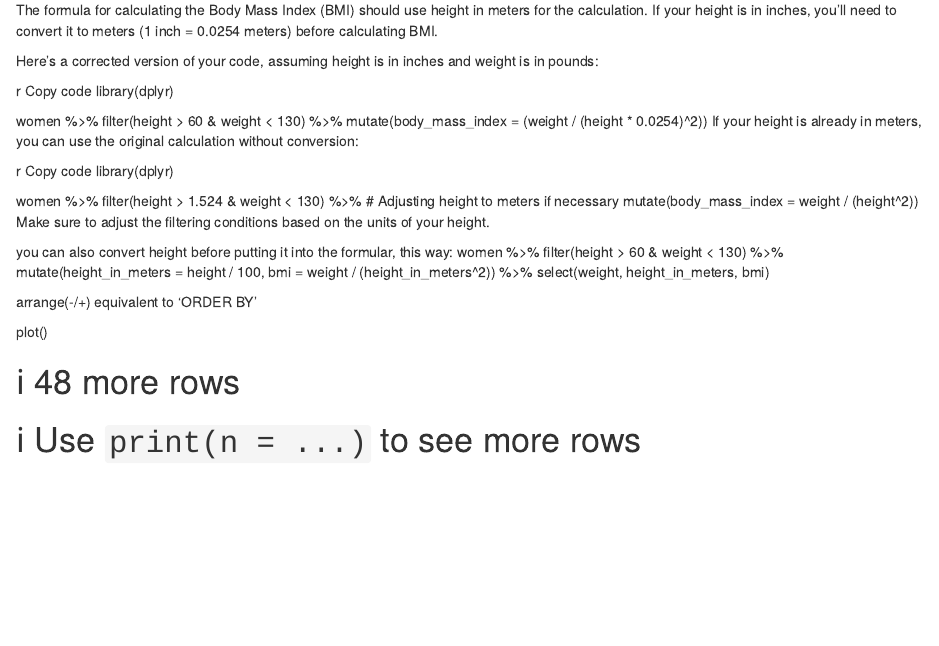
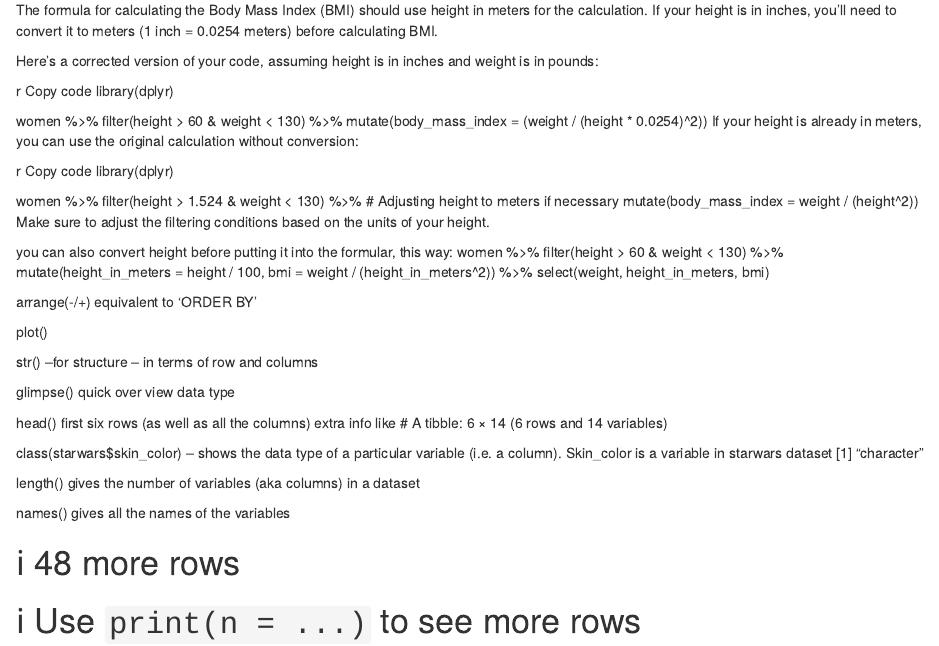
Before and after one commit to izudata/datamanupulation, an R Markdown document (R101 Topics Covered.Rmd): the page in a window 1100 px wide, from 380 px down. Rendered offline with R 4.5, knitr and Pandoc, with nearby package versions.

Commit message:
function extra

```diff
--- a/R101 Topics Covered.Rmd
+++ b/R101 Topics Covered.Rmd
@@ -69,7 +69,21 @@ women %>%
 
  arrange(-/+) equivalent to 'ORDER BY'
 
- plot()
+plot()
+
+str() –for structure – in terms of row and columns
+
+glimpse() quick over view data type
+
+head() first six rows (as well as all the columns) extra info like # A tibble: 6 × 14 (6 rows and 14 variables)
+
+class(starwars$skin_color) – shows the data type of a particular variable (i.e. a column). Skin_color is a variable in starwars dataset
+[1] "character"
+
+length() gives the number of variables (aka columns) in a dataset
+
+names() gives all the names of the variables
+
 
 
 
```
